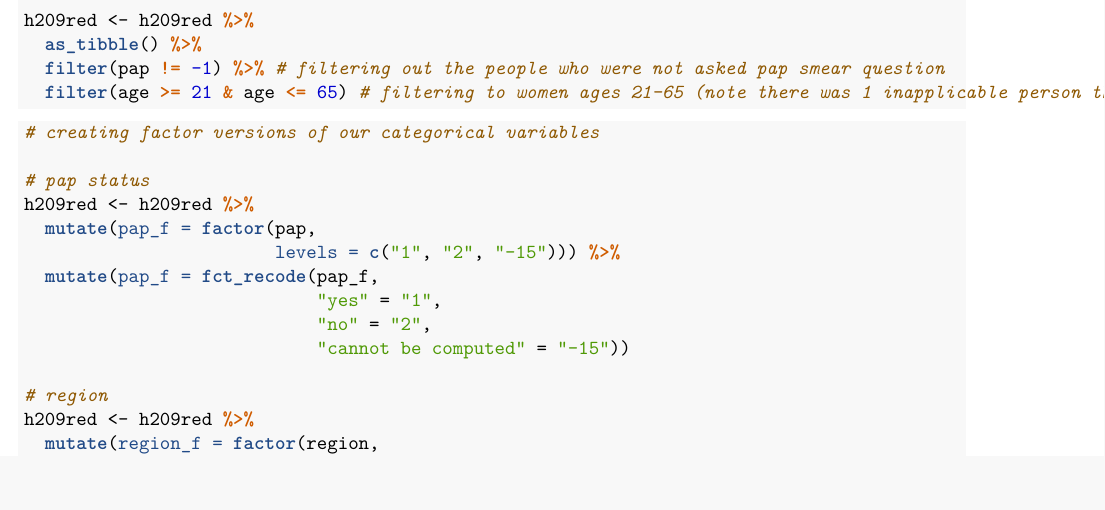
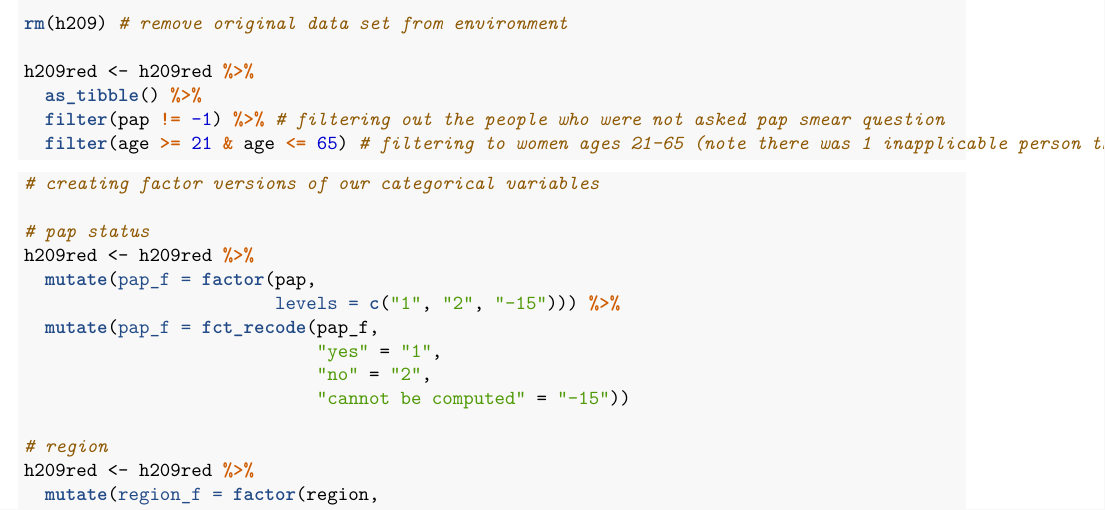
Before and after one commit to awuest/bst210_project, an R Markdown document (code.Rmd): part of page 2 of 16, cut at the place of the change, the shorter picture padded with empty space. The pictures show the output file code.pdf that the author committed with the source.

Commit message:
added code to remove original data set from environment

```diff
--- a/code.Rmd
+++ b/code.Rmd
@@ -53,6 +53,8 @@ h209red <- data.frame("pap" = h209$ADPAP42,
                       "usc_spk_lang" = h209$PRVSPK42,
                       "usc_gender" = h209$GENDRP42,
                       "inscov_gen_2018" = h209$INSCOV18)
+
+rm(h209) # remove original data set from environment
 
 h209red <- h209red %>%
   as_tibble() %>%
```
Also changed, not shown: code.pdf.
